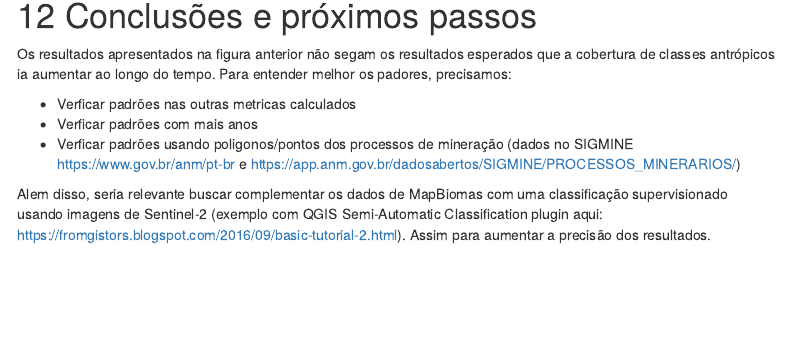
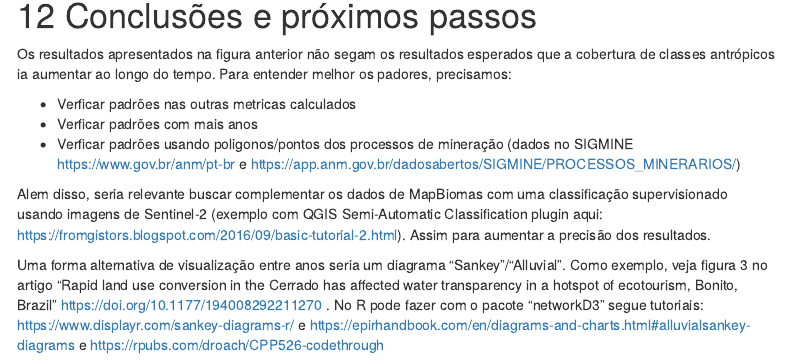
Before and after one commit to darrennorris/Amapa-mine, an R Markdown document (lourenco.Rmd): the page in a window 1100 px wide, from 17560 px down. The pictures show the output file lourenco.html that the author committed with the source, opened offline; menus at the side of the page are left out.

Commit message:
update proximos passos

```diff
--- a/lourenco.Rmd
+++ b/lourenco.Rmd
@@ -912,3 +912,11 @@ Para entender melhor os padores, precisamos:
 
 
 Alem disso, seria relevante buscar complementar os dados de MapBiomas com uma classificação supervisionado usando imagens de Sentinel-2 (exemplo com QGIS Semi-Automatic Classification plugin  aqui: https://fromgistors.blogspot.com/2016/09/basic-tutorial-2.html). Assim para aumentar a precisão dos resultados.
+
+Uma forma alternativa de visualização entre anos seria um diagrama "Sankey"/"Alluvial". Como exemplo, veja figura 3 no artigo "Rapid land use conversion in the Cerrado has affected water transparency in a hotspot of ecotourism, Bonito, Brazil" https://doi.org/10.1177/194008292211270 .
+No R pode fazer com o pacote "networkD3" segue tutoriais:
+https://www.displayr.com/sankey-diagrams-r/
+e
+https://epirhandbook.com/en/diagrams-and-charts.html#alluvialsankey-diagrams
+e
+https://rpubs.com/droach/CPP526-codethrough
```
Also changed, not shown: lourenco.html, 1 other file.
